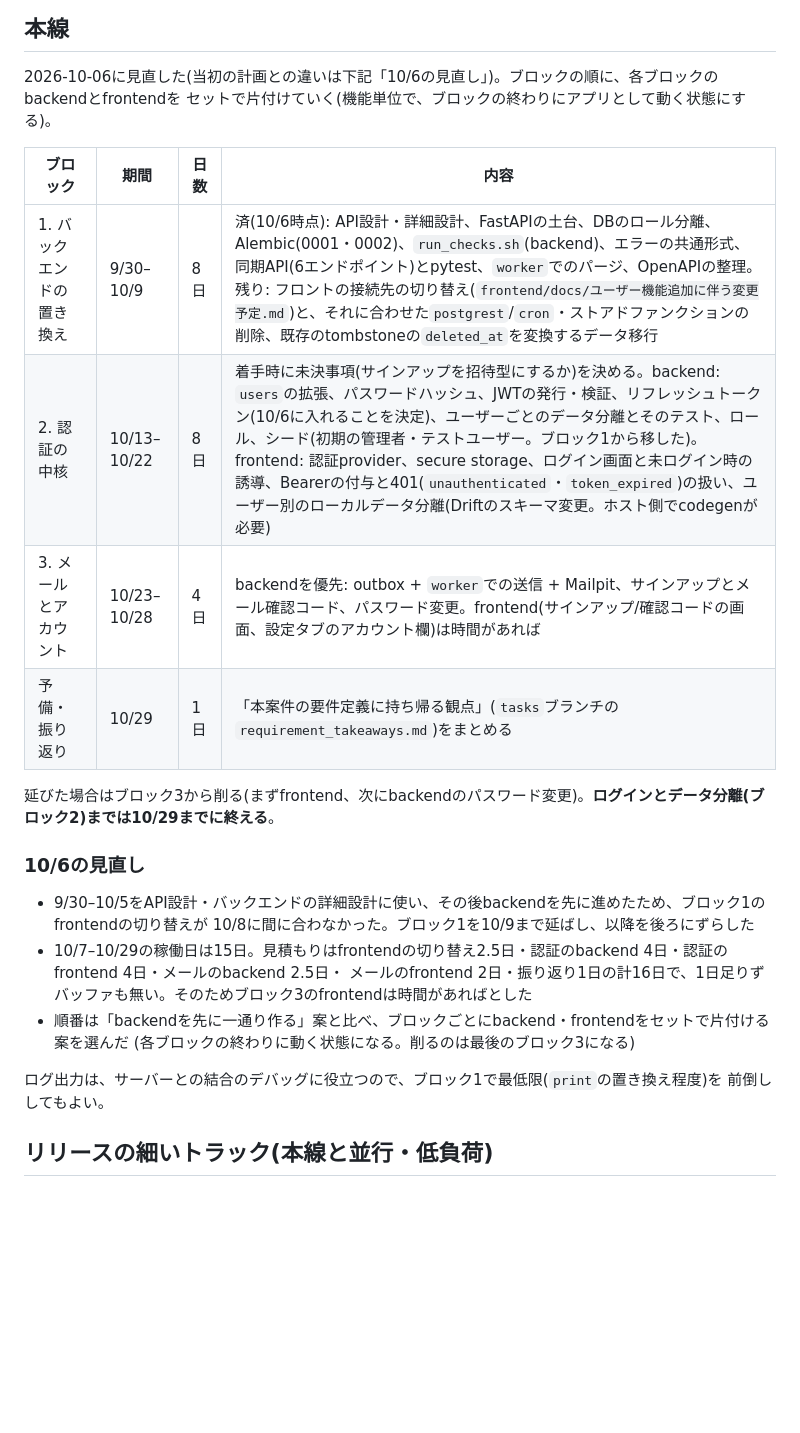
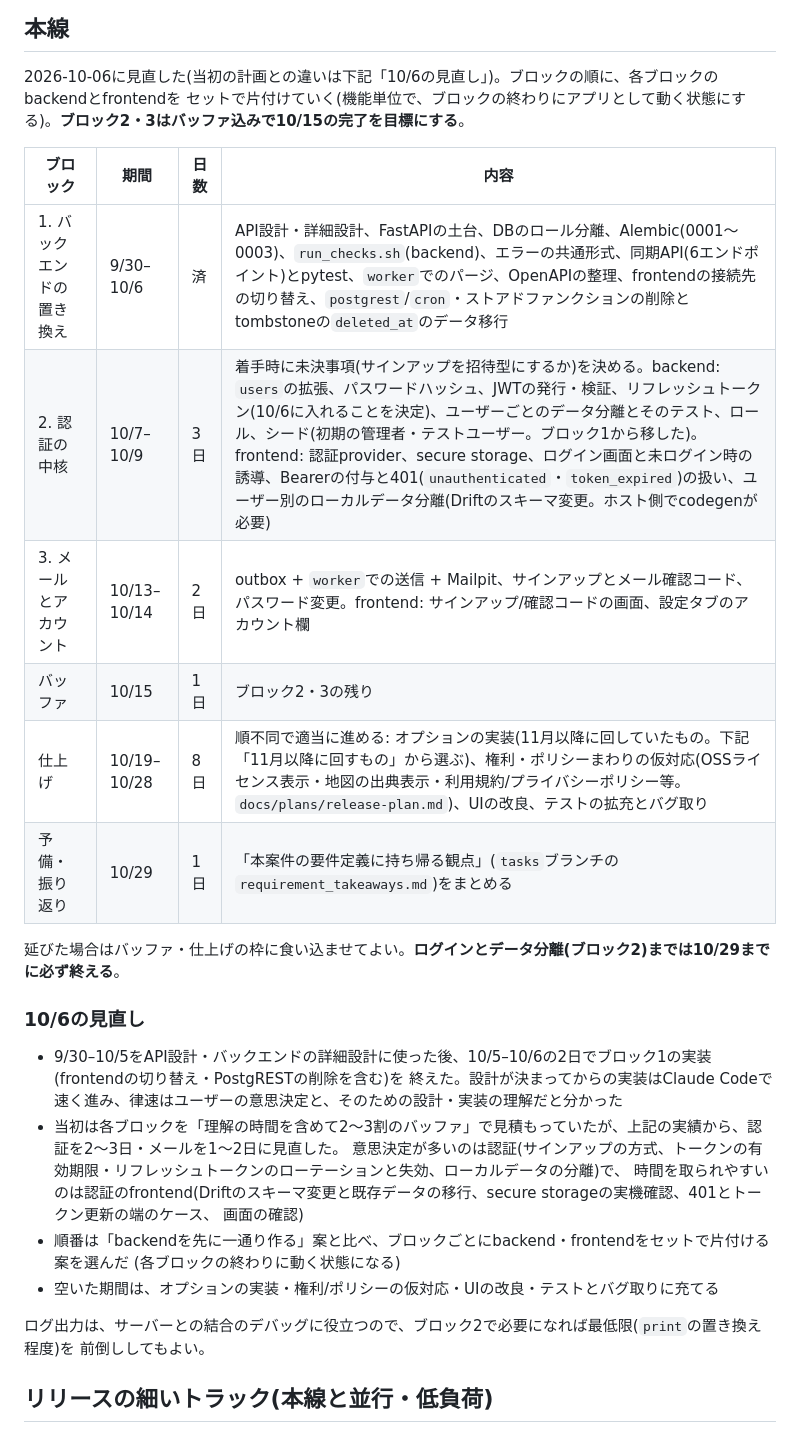
Before and after one commit to Yoshinori-Oda/osampo-tracker, a Markdown page: docs/plans/roadmap.md, the part around the change. Drawn GitHub-style; blank space fills up the shorter version.

Commit message:
docs: ブロック1の完了を反映し、ブロック2・3を10/15の完了目標に見直す
実装の実績から認証を2〜3日・メールを1〜2日に見積もり直し、10/19以降を仕上げの枠にした。

Co-Authored-By: Claude Opus 5.5 <noreply@anthropic.com>

```diff
--- a/docs/plans/roadmap.md
+++ b/docs/plans/roadmap.md
@@ -13,27 +13,32 @@
 ## 本線
 
 2026-10-06に見直した(当初の計画との違いは下記「10/6の見直し」)。ブロックの順に、各ブロックのbackendとfrontendを
-セットで片付けていく(機能単位で、ブロックの終わりにアプリとして動く状態にする)。
+セットで片付けていく(機能単位で、ブロックの終わりにアプリとして動く状態にする)。**ブロック2・3はバッファ込みで10/15の完了を目標にする**。
 
 | ブロック | 期間 | 日数 | 内容 |
 |---|---|---|---|
-| 1. バックエンドの置き換え | 9/30–10/9 | 8日 | 済(10/6時点): API設計・詳細設計、FastAPIの土台、DBのロール分離、Alembic(0001・0002)、`run_checks.sh`(backend)、エラーの共通形式、同期API(6エンドポイント)とpytest、`worker`でのパージ、OpenAPIの整理。残り: フロントの接続先の切り替え(`frontend/docs/ユーザー機能追加に伴う変更予定.md`)と、それに合わせた`postgrest`/`cron`・ストアドファンクションの削除、既存のtombstoneの`deleted_at`を変換するデータ移行 |
-| 2. 認証の中核 | 10/13–10/22 | 8日 | 着手時に未決事項(サインアップを招待型にするか)を決める。backend: `users`の拡張、パスワードハッシュ、JWTの発行・検証、リフレッシュトークン(10/6に入れることを決定)、ユーザーごとのデータ分離とそのテスト、ロール、シード(初期の管理者・テストユーザー。ブロック1から移した)。frontend: 認証provider、secure storage、ログイン画面と未ログイン時の誘導、Bearerの付与と401(`unauthenticated`・`token_expired`)の扱い、ユーザー別のローカルデータ分離(Driftのスキーマ変更。ホスト側でcodegenが必要) |
-| 3. メールとアカウント | 10/23–10/28 | 4日 | backendを優先: outbox + `worker`での送信 + Mailpit、サインアップとメール確認コード、パスワード変更。frontend(サインアップ/確認コードの画面、設定タブのアカウント欄)は時間があれば |
+| 1. バックエンドの置き換え | 9/30–10/6 | 済 | API設計・詳細設計、FastAPIの土台、DBのロール分離、Alembic(0001〜0003)、`run_checks.sh`(backend)、エラーの共通形式、同期API(6エンドポイント)とpytest、`worker`でのパージ、OpenAPIの整理、frontendの接続先の切り替え、`postgrest`/`cron`・ストアドファンクションの削除とtombstoneの`deleted_at`のデータ移行 |
+| 2. 認証の中核 | 10/7–10/9 | 3日 | 着手時に未決事項(サインアップを招待型にするか)を決める。backend: `users`の拡張、パスワードハッシュ、JWTの発行・検証、リフレッシュトークン(10/6に入れることを決定)、ユーザーごとのデータ分離とそのテスト、ロール、シード(初期の管理者・テストユーザー。ブロック1から移した)。frontend: 認証provider、secure storage、ログイン画面と未ログイン時の誘導、Bearerの付与と401(`unauthenticated`・`token_expired`)の扱い、ユーザー別のローカルデータ分離(Driftのスキーマ変更。ホスト側でcodegenが必要) |
+| 3. メールとアカウント | 10/13–10/14 | 2日 | outbox + `worker`での送信 + Mailpit、サインアップとメール確認コード、パスワード変更。frontend: サインアップ/確認コードの画面、設定タブのアカウント欄 |
+| バッファ | 10/15 | 1日 | ブロック2・3の残り |
+| 仕上げ | 10/19–10/28 | 8日 | 順不同で適当に進める: オプションの実装(11月以降に回していたもの。下記「11月以降に回すもの」から選ぶ)、権利・ポリシーまわりの仮対応(OSSライセンス表示・地図の出典表示・利用規約/プライバシーポリシー等。`docs/plans/release-plan.md`)、UIの改良、テストの拡充とバグ取り |
 | 予備・振り返り | 10/29 | 1日 | 「本案件の要件定義に持ち帰る観点」(`tasks`ブランチの`requirement_takeaways.md`)をまとめる |
 
-延びた場合はブロック3から削る(まずfrontend、次にbackendのパスワード変更)。**ログインとデータ分離(ブロック2)までは10/29までに終える**。
+延びた場合はバッファ・仕上げの枠に食い込ませてよい。**ログインとデータ分離(ブロック2)までは10/29までに必ず終える**。
 
 ### 10/6の見直し
 
-- 9/30–10/5をAPI設計・バックエンドの詳細設計に使い、その後backendを先に進めたため、ブロック1のfrontendの切り替えが
-  10/8に間に合わなかった。ブロック1を10/9まで延ばし、以降を後ろにずらした
-- 10/7–10/29の稼働日は15日。見積もりはfrontendの切り替え2.5日・認証のbackend 4日・認証のfrontend 4日・メールのbackend 2.5日・
-  メールのfrontend 2日・振り返り1日の計16日で、1日足りずバッファも無い。そのためブロック3のfrontendは時間があればとした
+- 9/30–10/5をAPI設計・バックエンドの詳細設計に使った後、10/5–10/6の2日でブロック1の実装(frontendの切り替え・PostgRESTの削除を含む)を
+  終えた。設計が決まってからの実装はClaude Codeで速く進み、律速はユーザーの意思決定と、そのための設計・実装の理解だと分かった
+- 当初は各ブロックを「理解の時間を含めて2〜3割のバッファ」で見積もっていたが、上記の実績から、認証を2〜3日・メールを1〜2日に見直した。
+  意思決定が多いのは認証(サインアップの方式、トークンの有効期限・リフレッシュトークンのローテーションと失効、ローカルデータの分離)で、
+  時間を取られやすいのは認証のfrontend(Driftのスキーマ変更と既存データの移行、secure storageの実機確認、401とトークン更新の端のケース、
+  画面の確認)
 - 順番は「backendを先に一通り作る」案と比べ、ブロックごとにbackend・frontendをセットで片付ける案を選んだ
-  (各ブロックの終わりに動く状態になる。削るのは最後のブロック3になる)
+  (各ブロックの終わりに動く状態になる)
+- 空いた期間は、オプションの実装・権利/ポリシーの仮対応・UIの改良・テストとバグ取りに充てる
 
-ログ出力は、サーバーとの結合のデバッグに役立つので、ブロック1で最低限(`print`の置き換え程度)を
+ログ出力は、サーバーとの結合のデバッグに役立つので、ブロック2で必要になれば最低限(`print`の置き換え程度)を
 前倒ししてもよい。
 
 ## リリースの細いトラック(本線と並行・低負荷)
```
